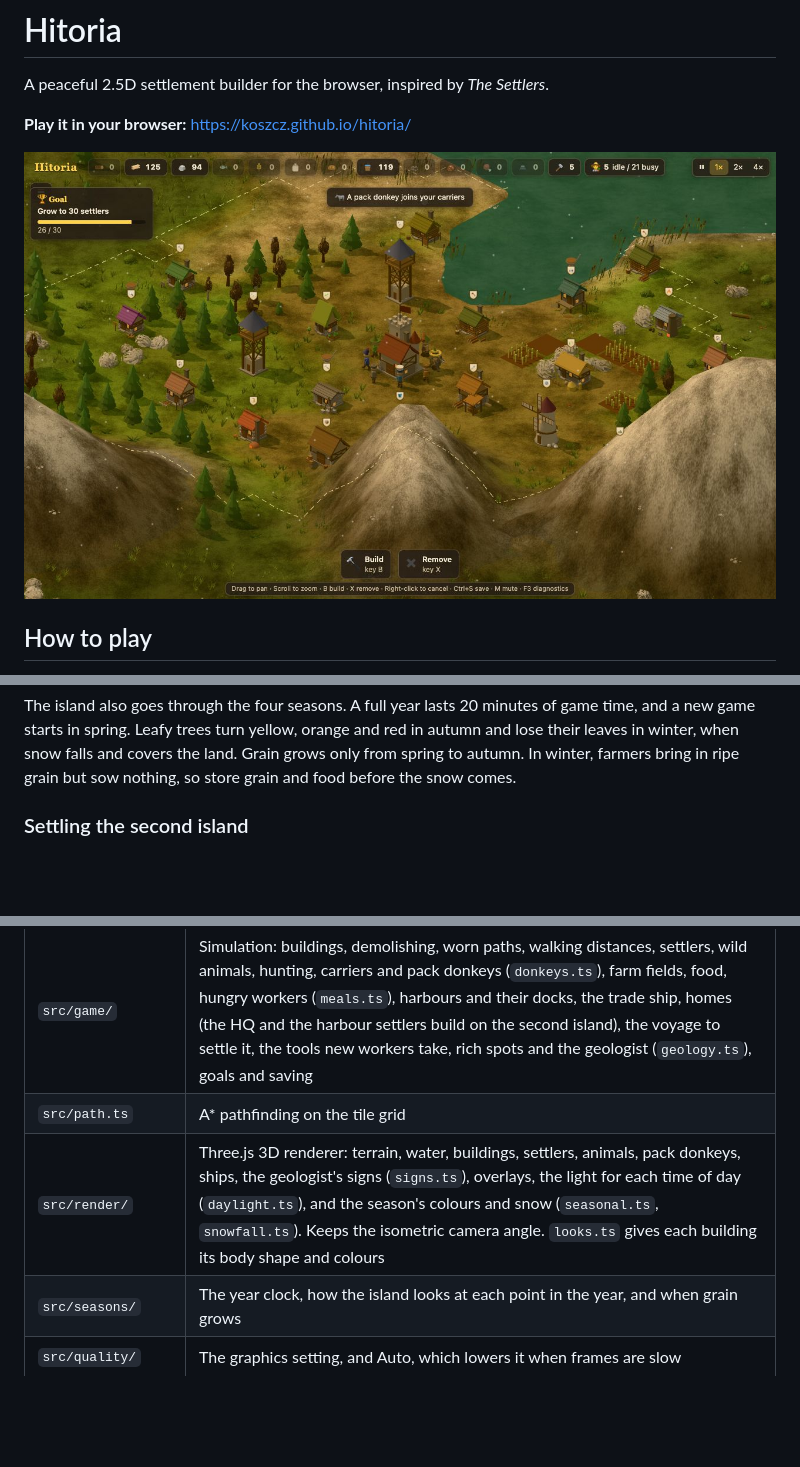
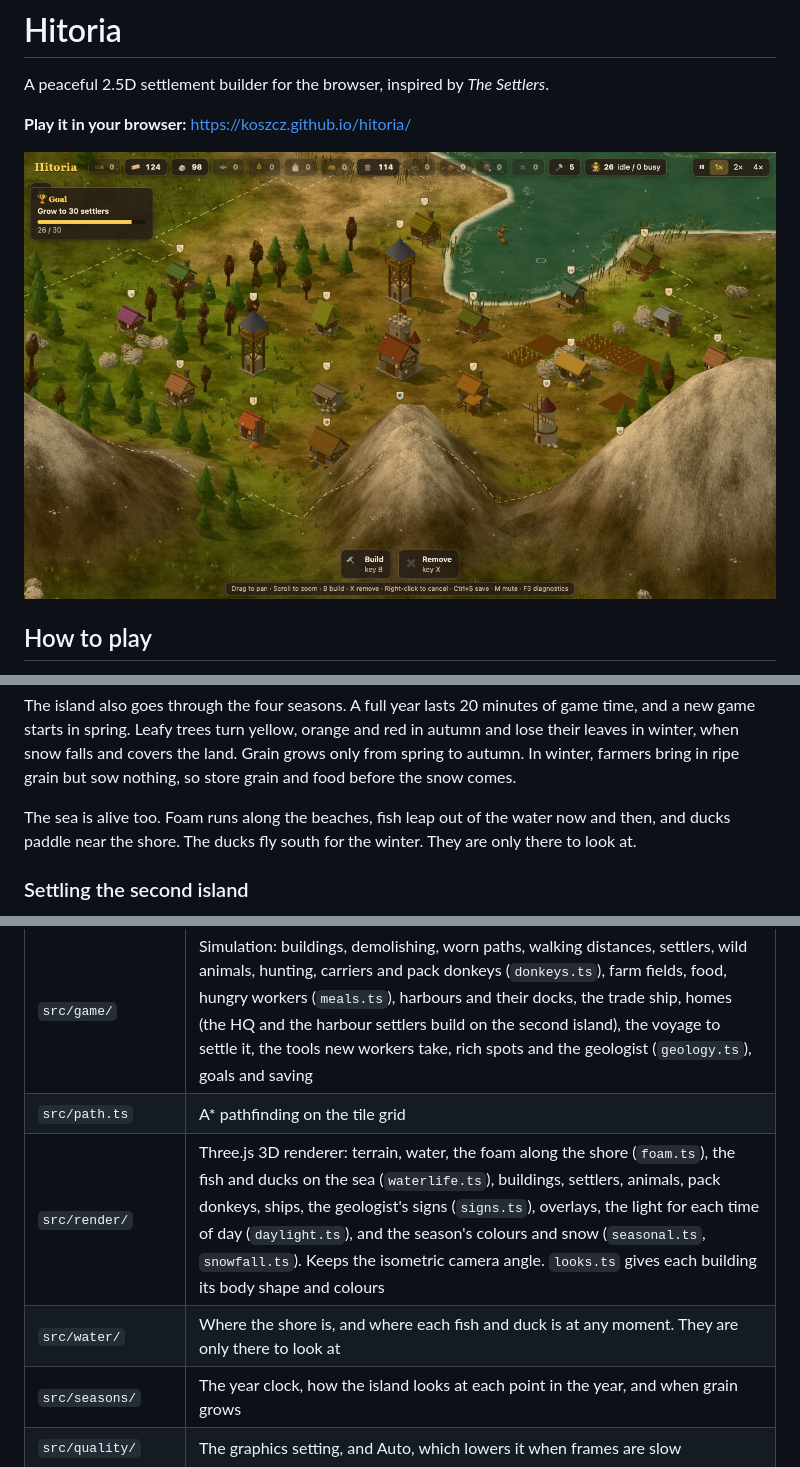
Before and after one commit to koszcz/hitoria, a Markdown page: README.md, 3 parts joined by grey strips. Drawn GitHub-style; pictures changed too: docs/screenshot.jpg; blank space fills up the shorter version.

```diff
--- a/README.md
+++ b/README.md
@@ -4,7 +4,7 @@ A peaceful 2.5D settlement builder for the browser, inspired by *The Settlers*.
 
 **Play it in your browser:** https://koszcz.github.io/hitoria/
 
-![A village around the HQ keep, beside a bay and between mountain ridges: huts, a farm with its fields of grain, a windmill, two lookout towers, a hunter's lodge, a geologist's hut, a smelter and a toolmaker's workshop, with worn dirt paths between them. Bowls float over a few huts whose workers are hungry. It is early winter, so the first snow falls and the leafy trees are bare. The current goal shows at the top left, and a message says a pack donkey has joined the carriers](docs/screenshot.jpg)
+![A village around the HQ keep, beside a bay and between mountain ridges. Foam runs along the beach and ducks paddle on the bay. In the village are huts, a farm with its fields of grain, a windmill, two lookout towers, a hunter's lodge, a geologist's hut, a smelter and a toolmaker's workshop, with worn dirt paths between them. Bowls float over a few huts whose workers are hungry. It is early winter, so the first snow falls and the leafy trees are bare. The current goal shows at the top left, and a message says a pack donkey has joined the carriers](docs/screenshot.jpg)
 
 ## How to play
 
@@ -74,6 +74,9 @@ The island also goes through the four seasons. A full year lasts 20 minutes of g
 new game starts in spring. Leafy trees turn yellow, orange and red in autumn and lose their leaves
 in winter, when snow falls and covers the land. Grain grows only from spring to autumn. In
 winter, farmers bring in ripe grain but sow nothing, so store grain and food before the snow comes.
+
+The sea is alive too. Foam runs along the beaches, fish leap out of the water now and then, and
+ducks paddle near the shore. The ducks fly south for the winter. They are only there to look at.
 
 ### Settling the second island
 
@@ -250,7 +253,8 @@ both choices. Browsers block sound until you click or press a key, so the sound
 | `src/land/` | Map helpers: seeded random numbers and noise (`noise.ts`), and the ridges and valleys of mountain ranges (`ranges.ts`) |
 | `src/game/` | Simulation: buildings, demolishing, worn paths, walking distances, settlers, wild animals, hunting, carriers and pack donkeys (`donkeys.ts`), farm fields, food, hungry workers (`meals.ts`), harbours and their docks, the trade ship, homes (the HQ and the harbour settlers build on the second island), the voyage to settle it, the tools new workers take, rich spots and the geologist (`geology.ts`), goals and saving |
 | `src/path.ts` | A* pathfinding on the tile grid |
-| `src/render/` | Three.js 3D renderer: terrain, water, buildings, settlers, animals, pack donkeys, ships, the geologist's signs (`signs.ts`), overlays, the light for each time of day (`daylight.ts`), and the season's colours and snow (`seasonal.ts`, `snowfall.ts`). Keeps the isometric camera angle. `looks.ts` gives each building its body shape and colours |
+| `src/render/` | Three.js 3D renderer: terrain, water, the foam along the shore (`foam.ts`), the fish and ducks on the sea (`waterlife.ts`), buildings, settlers, animals, pack donkeys, ships, the geologist's signs (`signs.ts`), overlays, the light for each time of day (`daylight.ts`), and the season's colours and snow (`seasonal.ts`, `snowfall.ts`). Keeps the isometric camera angle. `looks.ts` gives each building its body shape and colours |
+| `src/water/` | Where the shore is, and where each fish and duck is at any moment. They are only there to look at |
 | `src/seasons/` | The year clock, how the island looks at each point in the year, and when grain grows |
 | `src/quality/` | The graphics setting, and Auto, which lowers it when frames are slow |
 | `src/sound/` | Wind and wave sound, work sounds (`work.ts` picks what you hear, `strikes.ts` plays it), how loud each is from what the camera sees, the background tune (`tune.ts` writes the notes, `music.ts` plays them), and the mute and music volume settings |
```
Also changed, not shown: changelog/entries/2026-11-01-living-water.md (added, +17 -0 lines), ideas/backlog.md (+2 -1 lines), 2 other files.
